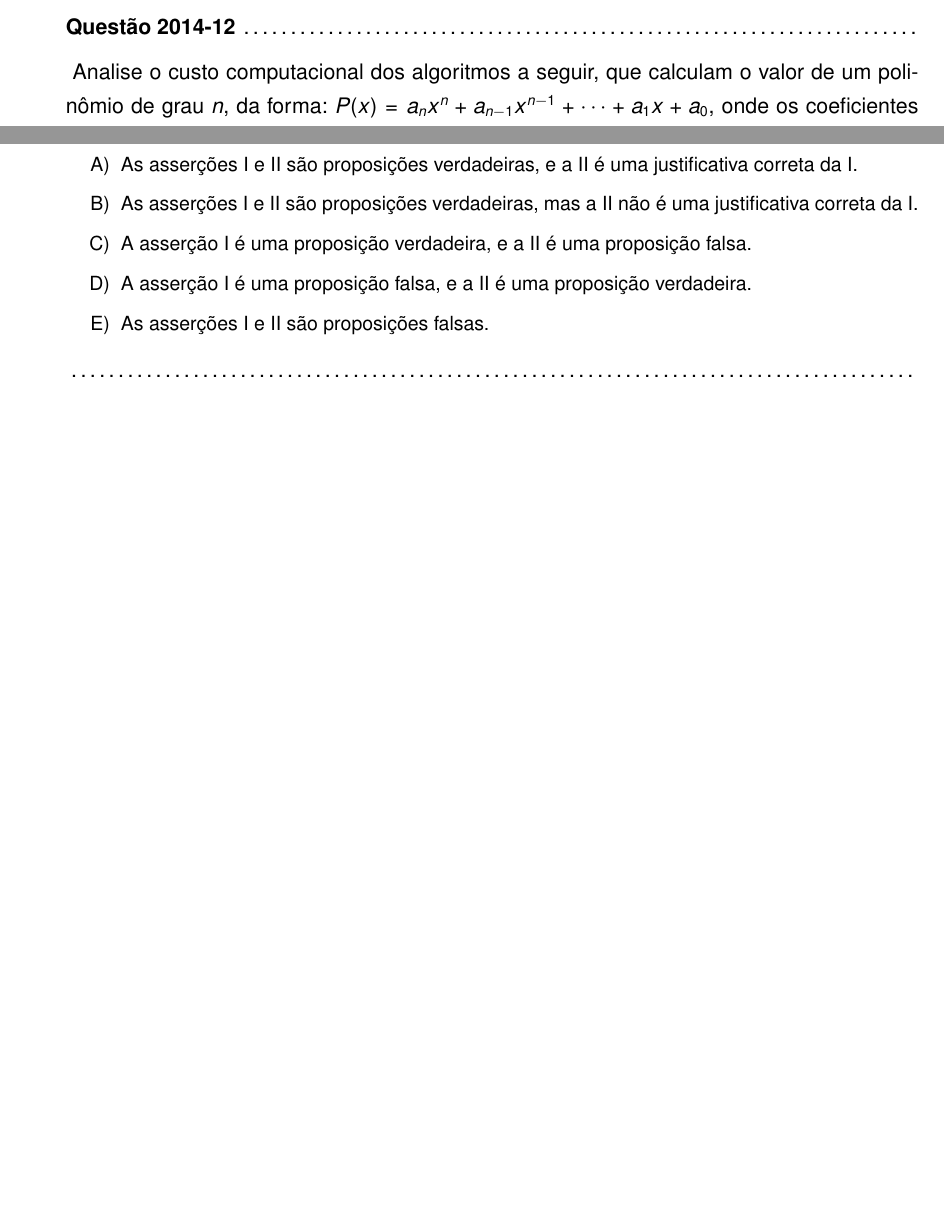
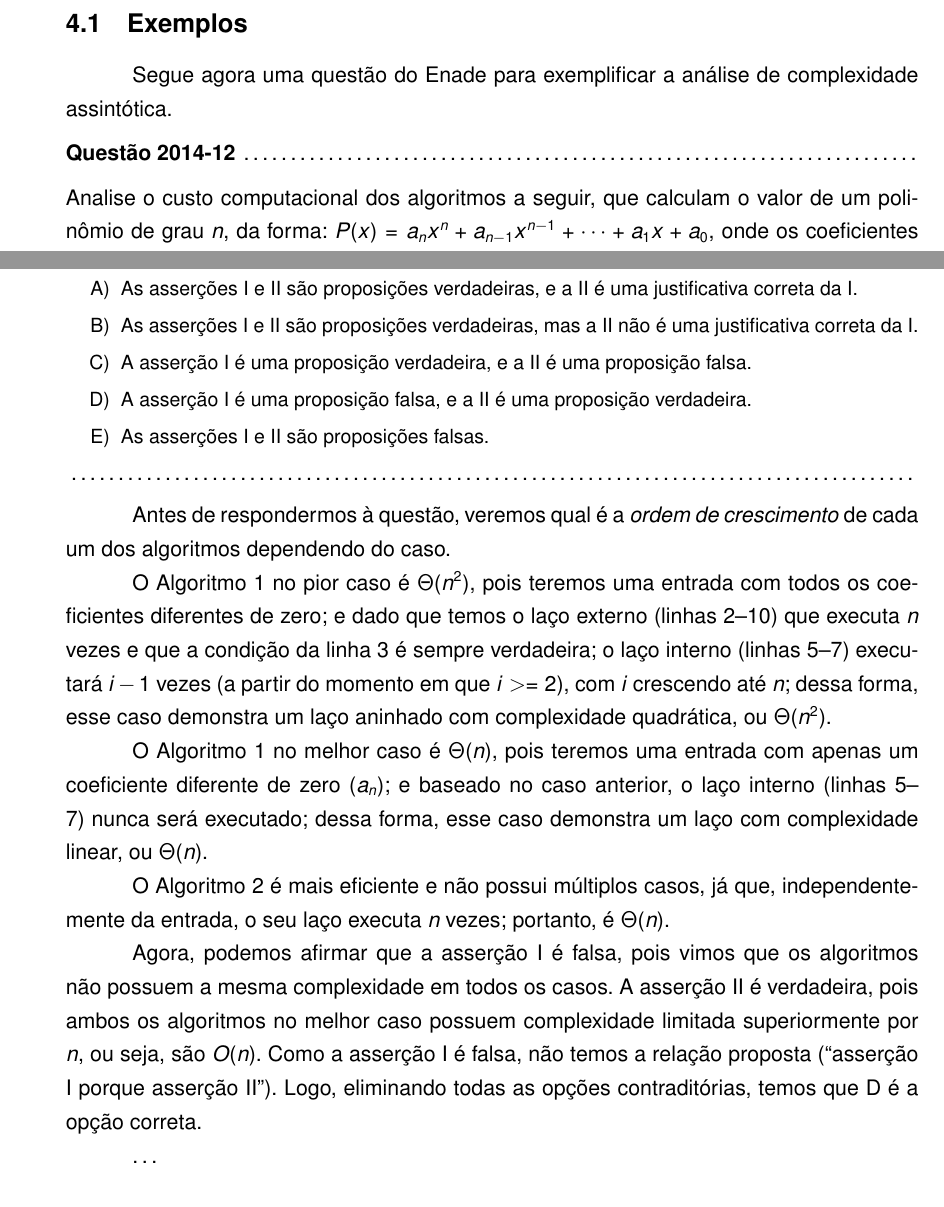
Before and after one commit to danielsource/enade-complexidade, a LaTeX document (complexidade.tex): two parts of pages 4 and 5 of 6 before the commit and two parts of pages 5 and 6 of 6 after it, joined at a grey line, cut at the place of the change, the shorter picture padded with empty space. Compiled offline with pdfLaTeX.

Commit message:
Add question 2024-12

```diff
--- a/complexidade.tex
+++ b/complexidade.tex
@@ -41,10 +41,11 @@
 \urlstyle{same}
 
 \newenvironment{question}[1]{%
-    \pdfbookmark[2]{#1}{q:#1}
+    \pdfbookmark[2]{Questão #1}{q:#1}
     \par\medskip\noindent
     \textbf{Questão #1} \dotfill
     \par\medskip\nopagebreak\noindent
+    \ignorespaces
 }{%
     \noindent\dotfill\medskip
 }
@@ -52,7 +53,6 @@
 \newcommand{\listtitle}[1]{%
     \par\medskip\noindent
     {\small\textbf{\underline{#1:}}}
-    \par\nopagebreak
 }
 
 \renewcommand{\theFancyVerbLine}{\ttfamily\color{gray}\arabic{FancyVerbLine}}
@@ -194 +196,3 @@ poderíamos ter usado qualquer outro $O(n^c)$ em que $c \ge 2$ \parencite[57]{cl
 
+\subsection{Exemplos}
+Segue agora uma questão do Enade para exemplificar a análise de complexidade assintótica.
@@ -258,14 +261,43 @@ A respeito dessas asserções, assinale a opção correta.
 \end{spacing}
 \end{question}
 
-% 2014-16
-% 2014-22
-% 2014-28
-% 2014-30
-% 2017-25
-% 2017-33
-% 2021-20
-% 2021-32
+Antes de respondermos à questão, veremos qual é a \emph{ordem de crescimento} de cada um dos algoritmos dependendo do caso.
+
+O Algoritmo 1 no pior caso é $\Theta(n^2)$, pois teremos uma entrada com todos os coeficientes diferentes de zero;
+e dado que temos o laço externo (linhas 2--10) que executa $n$ vezes e que a condição da linha 3 é sempre verdadeira;
+o laço interno (linhas 5--7) executará $i - 1$ vezes (a partir do momento em que $i >= 2$), com $i$ crescendo até $n$;
+dessa forma, esse caso demonstra um laço aninhado com complexidade quadrática, ou $\Theta(n^2)$.
+
+O Algoritmo 1 no melhor caso é $\Theta(n)$, pois teremos uma entrada com apenas um coeficiente diferente de zero ($a_n$);
+e baseado no caso anterior, o laço interno (linhas 5--7) nunca será executado;
+dessa forma, esse caso demonstra um laço com complexidade linear, ou $\Theta(n)$.
+
+O Algoritmo 2 é mais eficiente e não possui múltiplos casos, já que, independentemente da entrada,
+o seu laço executa $n$ vezes; portanto, é $\Theta(n)$.
+
+Agora, podemos afirmar que a asserção I é falsa,
+pois vimos que os algoritmos não possuem a mesma complexidade em todos os casos.
+A asserção II é verdadeira, pois ambos os algoritmos no melhor caso possuem complexidade limitada superiormente por $n$, ou seja, são $O(n)$.
+Como a asserção I é falsa, não temos a relação proposta (``asserção I porque asserção II'').
+Logo, eliminando todas as opções contraditórias, temos que D é a opção correta.
+
+\dots
+
+% TODO: 2014-16
+
+% TODO: 2014-22
+
+% TODO: 2014-28
+
+% TODO: 2014-30
+
+% TODO: 2017-25
+
+% TODO: 2017-33
+
+% TODO: 2021-20
+
+% TODO: 2021-32
 
 \printbibliography[heading=bibintoc]
 \end{document}
```
Also changed, not shown: complexidade.tex (13 more changed lines).
